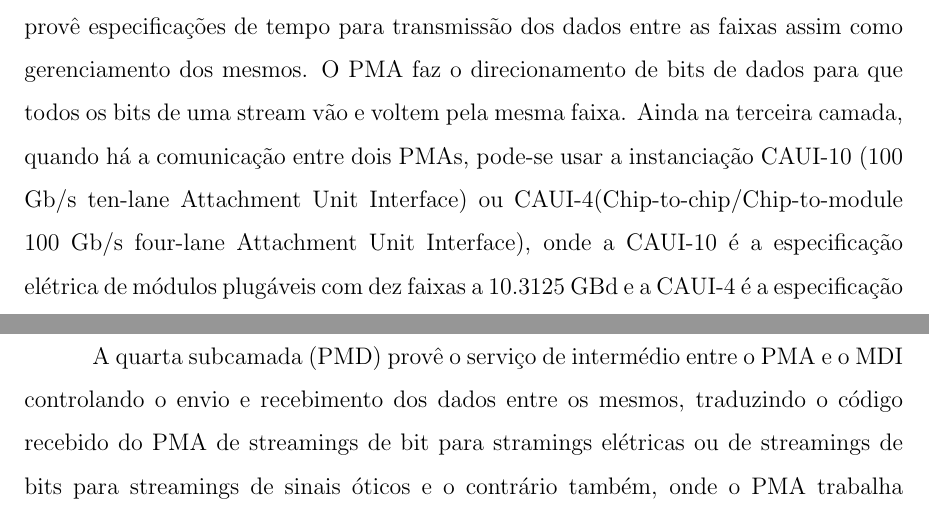
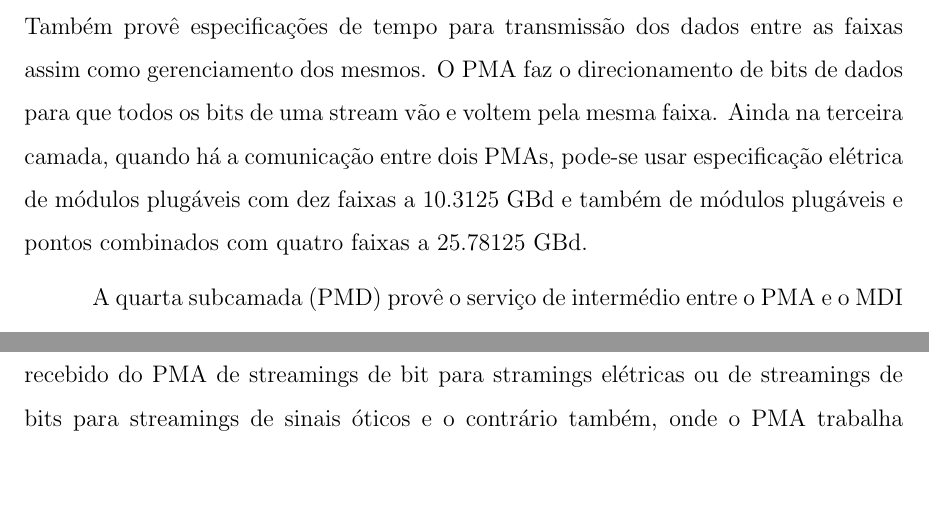
Before and after one commit to kennedyrocha/TCC-Atividades, a LaTeX document (Ethernet.tex): two parts of pages 2 and 3 of 9 before the commit and two parts of pages 2 and 3 of 8 after it, joined at a grey line, cut so that both start at the same text, the shorter picture padded with empty space. Compiled offline with pdfLaTeX.

Commit message:
Camada de Rede e Inicio de Enlace

```diff
--- a/Ethernet.tex
+++ b/Ethernet.tex
@@ -39,8 +39,8 @@ A primeira subcamada física (PCS) provê o serviço de codificação/decodifica
 \subsubsection{Foward Error Correction}
 Já na segunda subcamada física o FEC (Foward Error Correction) age com o objetivo de evitar a perda de dados através da redundância no envio de bits, onde ele faz a mesma adicionando bits ao streaming de dados pelo algorítimo Reed-Salomon, sendo então nomeado como RS-FEC (Reed Solomon Forward Error Correction). Em cada especificação o RS-FEC trabalha de uma forma e, em sua implementação na 100GE, é necessário exatamente quatro faixas de envio e outras quatro para recebimento, sendo indispensável o mapeamento 10:4 quando trabalha com o PMA possuindo 10 faixas, pois tal PMA opera com 10 faixas para envio e outras 10 para recebimento.
 
-A terceira subcamada, o PMA (Physical Meidium Attachment), fornece o serviço de intermediação entre um PMA e um cliente, podendo esse cliente ser um PCS, FEC ou outro próprio PMA. Entre esses serviços têm-se a adaptação dos sinais das faixas dos PCS para o número de faixas físicas ou abstratas do cliente, ou seja, ele pode receber 10 faixas de stream de dados e transformá-lá em 4 faixas de stream de dados. Também provê especificações de tempo para transmissão dos dados entre as faixas assim como gerenciamento dos mesmos. O PMA faz o direcionamento de bits de dados para que todos os bits de uma stream vão e voltem pela mesma faixa. Ainda na terceira camada, quando há a comunicação entre dois PMAs, pode-se usar a instanciação CAUI-10 (100 Gb/s ten-lane Attachment Unit Interface) ou CAUI-4(Chip-to-chip/Chip-to-module 100 Gb/s four-lane Attachment Unit Interface), onde a CAUI-10 é a especificação elétrica de módulos plugáveis com dez faixas a 10.3125 GBd e a CAUI-4 é a especificação elétrica, de módulos plugáveis e pontos combinados, com quatro faixas a 25.78125 GBd.
 
+A terceira subcamada, o PMA (Physical Meidium Attachment), fornece o serviço de intermediação entre um PMA e um cliente, podendo esse cliente ser um PCS, FEC ou outro próprio PMA. Entre esses serviços têm-se a adaptação dos sinais das faixas dos PCS para o número de faixas físicas ou abstratas do cliente, ou seja, ele pode receber 10 faixas de stream de dados e transformá-lá em 4 faixas de stream de dados. Também provê especificações de tempo para transmissão dos dados entre as faixas assim como gerenciamento dos mesmos. O PMA faz o direcionamento de bits de dados para que todos os bits de uma stream vão e voltem pela mesma faixa. Ainda na terceira camada, quando há a comunicação entre dois PMAs, pode-se usar especificação elétrica de módulos plugáveis com dez faixas a 10.3125 GBd e também de módulos plugáveis e pontos combinados com quatro faixas a 25.78125 GBd.
 
 
 A quarta subcamada (PMD) provê o serviço de intermédio entre o PMA e o MDI controlando o envio e recebimento dos dados entre os mesmos, traduzindo o código recebido do PMA de streamings de bit para stramings elétricas ou de streamings de bits para streamings de sinais óticos e o contrário também, onde o PMA trabalha com bits e o MDI com sinais elétricos e/ou óticos. Também na implementação do PMD é decidido qual modo de comunicação/conexão usar, exemplo: Fibra ótica em Single-Mode, MultiMode ou também cabos de cobre.
```
Also changed, not shown: 2 other files.
